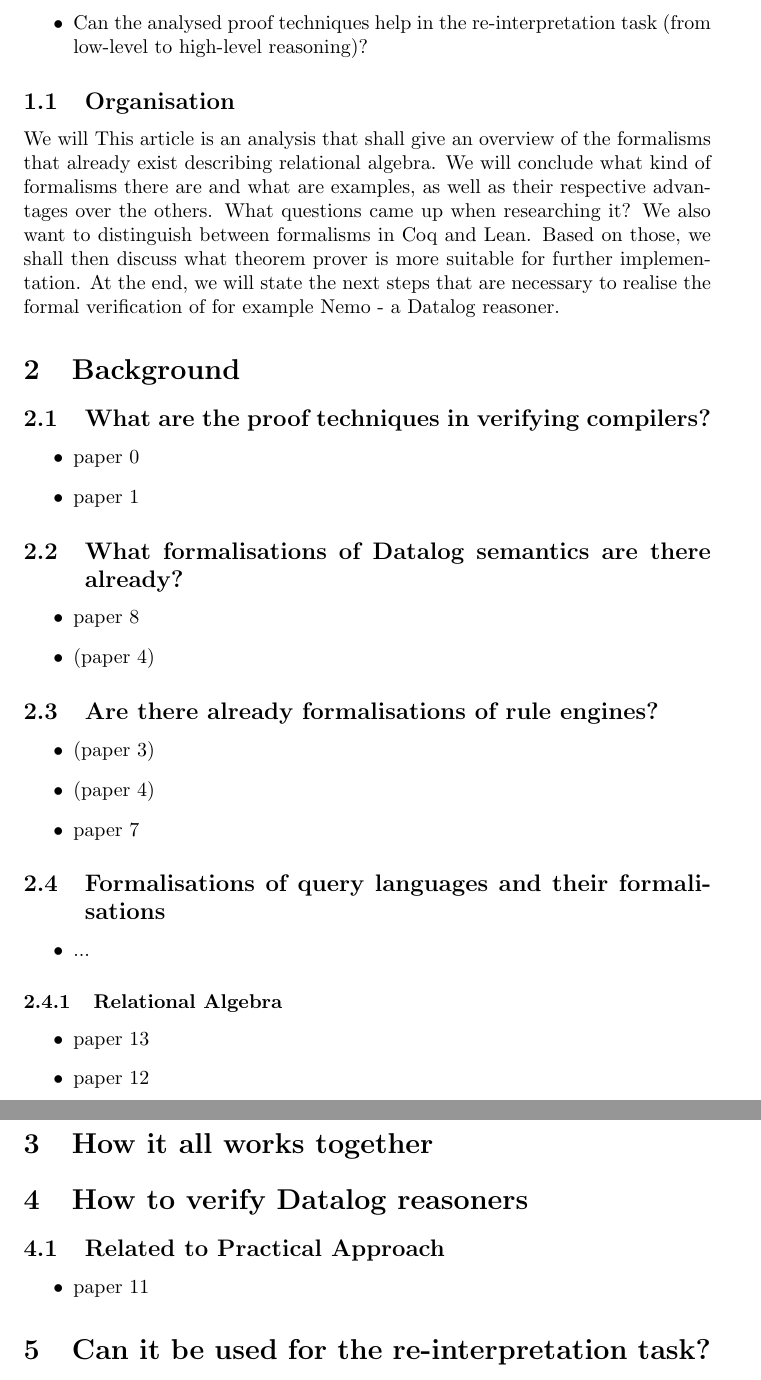
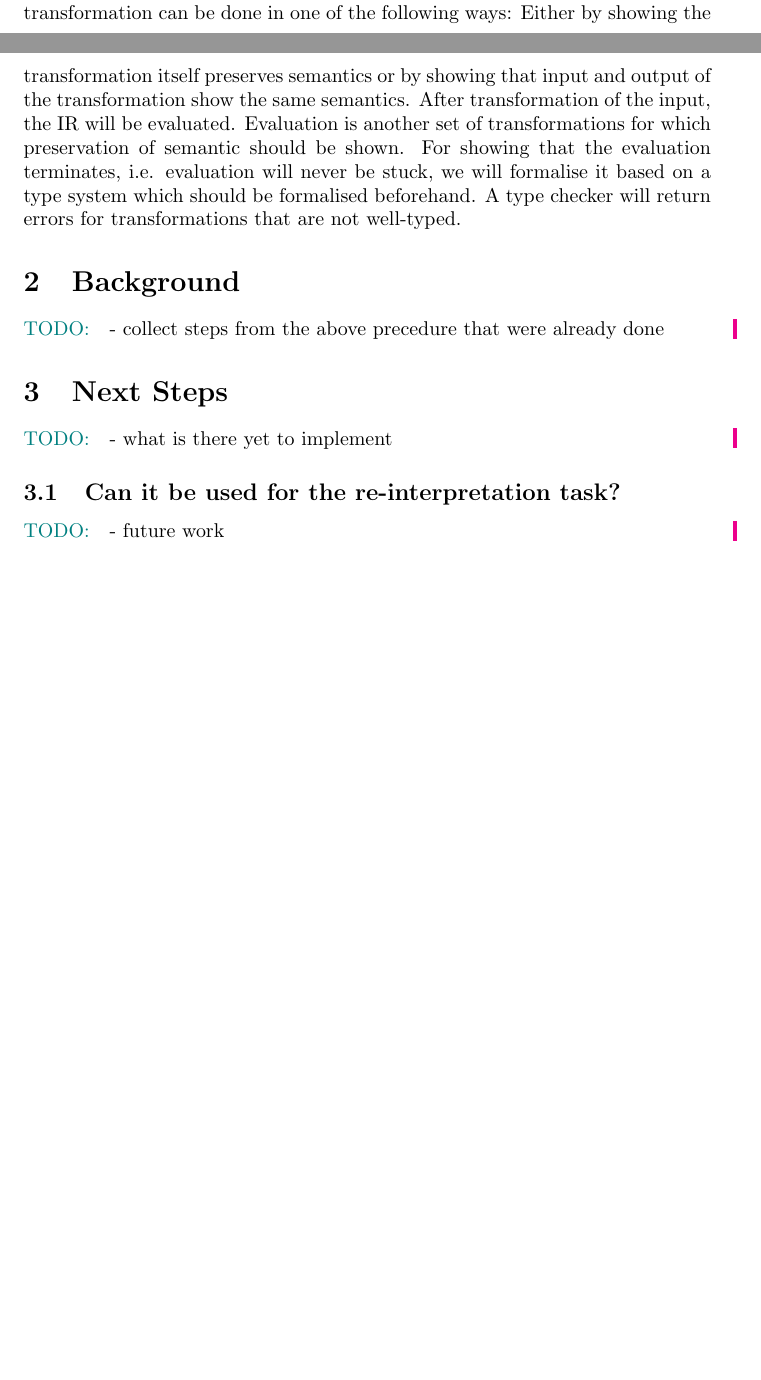
Before and after one commit to JhonaKakadi/compveri, a LaTeX document (analyse/tex/analyse.tex): two parts of pages 2 and 3 of 3 before the commit and two parts of pages 1 and 2 of 2 after it, joined at a grey line, cut at the place of the change, the shorter picture padded with empty space. Compiled offline with pdfLaTeX.

Commit message:
rearranged relational algebra files

```diff
--- a/analyse/tex/analyse.tex
+++ b/analyse/tex/analyse.tex
@@ -92,12 +86,0 @@ We also want to answer the following questions:
-    \item Can the analysed proof techniques help in the re-interpretation task (from low-level to high-level reasoning)?
-\end{itemize}
-
-
-\subsection{Organisation}
-We will
-This article is an analysis that shall give an overview of the formalisms that already exist describing relational algebra.
-We will conclude what kind of formalisms there are and what are examples, as well as their respective advantages over the others.
-What questions came up when researching it?
-We also want to distinguish between formalisms in Coq and Lean.
-Based on those, we shall then discuss what theorem prover is more suitable for further implementation.
-At the end, we will state the next steps that are necessary to realise the formal verification of for example Nemo - a Datalog reasoner.
@@ -104,41 +91,26 @@ At the end, we will state the next steps that are necessary to realise the forma
+The next step is to define the transformation from the input language to the IR.
+Showing preservation of semantics for this transformation can be done in one of the following ways:
+Either by showing the transformation itself preserves semantics or by showing that input and output of the transformation show the same semantics.
+After transformation of the input, the IR will be evaluated.
+Evaluation is another set of transformations for which preservation of semantic should be shown.
+For showing that the evaluation terminates, i.e. evaluation will never be stuck, we will formalise it based on a type system which should be formalised beforehand.
+A type checker will return errors for transformations that are not well-typed.
 
 \section{Background}
-\subsection{What are the proof techniques in verifying compilers?}
-    \begin{itemize}
-	\item paper 0
-	\item paper 1
-    \end{itemize}
-\subsection{What formalisations of Datalog semantics are there already?}
-    \begin{itemize}
-	\item paper 8
-	\item (paper 4)
-    \end{itemize}
-\subsection{Are there already formalisations of rule engines?}
-    \begin{itemize}
-	\item (paper 3)
-	\item (paper 4)
-	\item paper 7
-    \end{itemize}
-\subsection{Formalisations of query languages and their formalisations}
-    \begin{itemize}
-	\item ...
-    \end{itemize}
-\subsubsection{Relational Algebra}
-    \begin{itemize}
-	\item paper 13
-	\item paper 12
-    \end{itemize}
 
-\section{How it all works together}
+\todo {
+	- collect steps from the above precedure that were already done
+}
 
-\section{How to verify Datalog reasoners}
-\subsection{Related to Practical Approach}
-    \begin{itemize}
-	\item paper 11
-    \end{itemize}
+\section{Next Steps}
+\todo {
+	- what is there yet to implement
+}
 
-
-\section{Can it be used for the re-interpretation task?}
+\subsection{Can it be used for the re-interpretation task?}
+\todo {
+	- future work
+}
 
 
 \end{document}
```
Also changed, not shown: analyse/notes.md (deleted, +0 -32 lines), analyse/tex/analyse.pdf, analyse/tex/analyse.tex (41 more changed lines), 9 other files.
